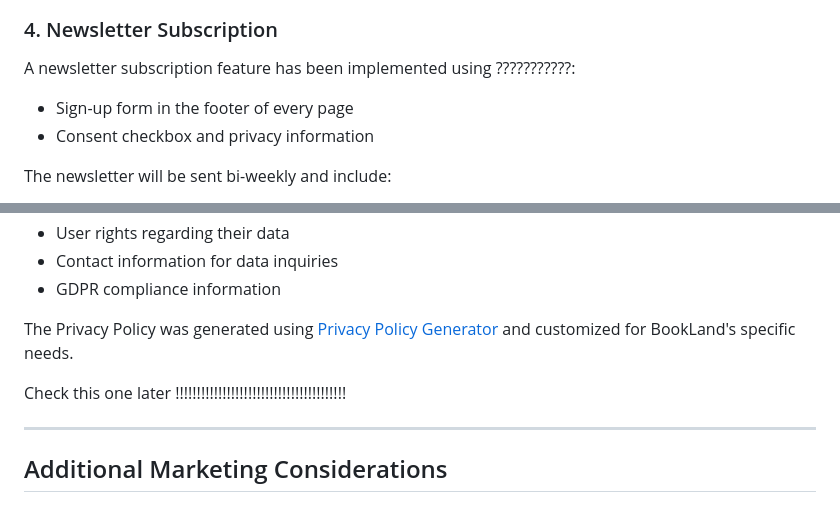
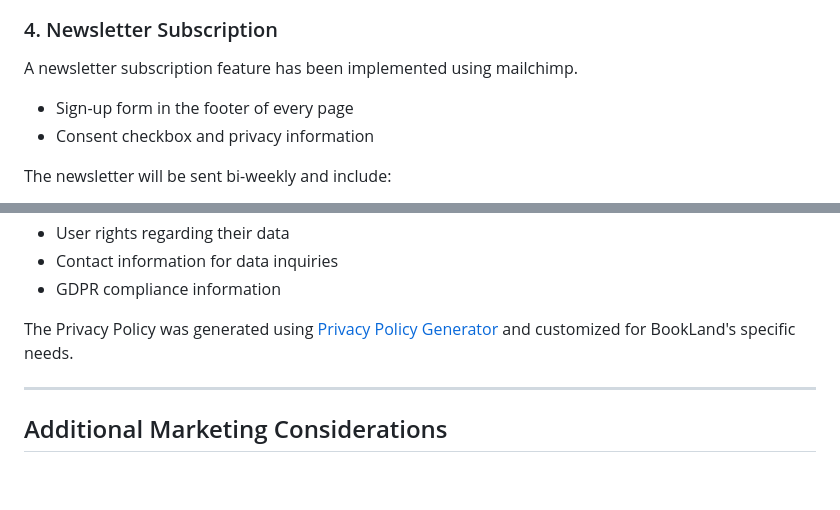
Before and after one commit to onur-CK/BookLand, a Markdown page: SEO_MARKETING.md, 2 parts joined by grey strips. Drawn GitHub-style; blank space fills up the shorter version.

```diff
--- a/SEO_MARKETING.md
+++ b/SEO_MARKETING.md
@@ -221,6 +219,6 @@ We've created a Facebook Business Page for BookLand that includes:
 
 ### 4. Newsletter Subscription
-A newsletter subscription feature has been implemented using ???????????:
+A newsletter subscription feature has been implemented using mailchimp.
 - Sign-up form in the footer of every page
 - Consent checkbox and privacy information
 
@@ -240,8 +238,6 @@ A comprehensive Privacy Policy has been created and is accessible via the footer
 - GDPR compliance information
 
 The Privacy Policy was generated using [Privacy Policy Generator](https://www.privacypolicygenerator.info/) and customized for BookLand's specific needs.
-
-Check this one later !!!!!!!!!!!!!!!!!!!!!!!!!!!!!!!!!!!!!!!!
 
 ---
 
```
Also changed, not shown: other parts of SEO_MARKETING.md (+13 -15 lines).
